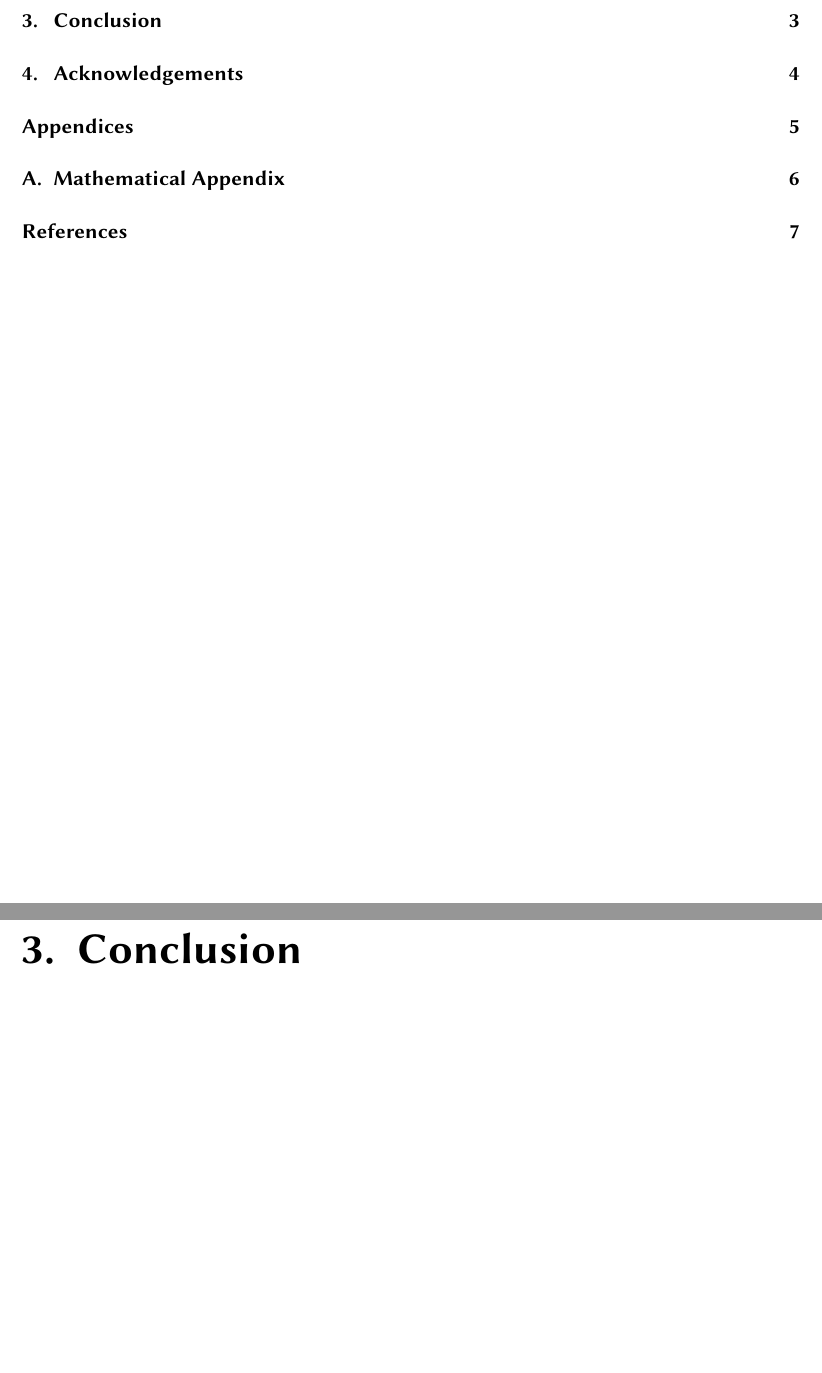
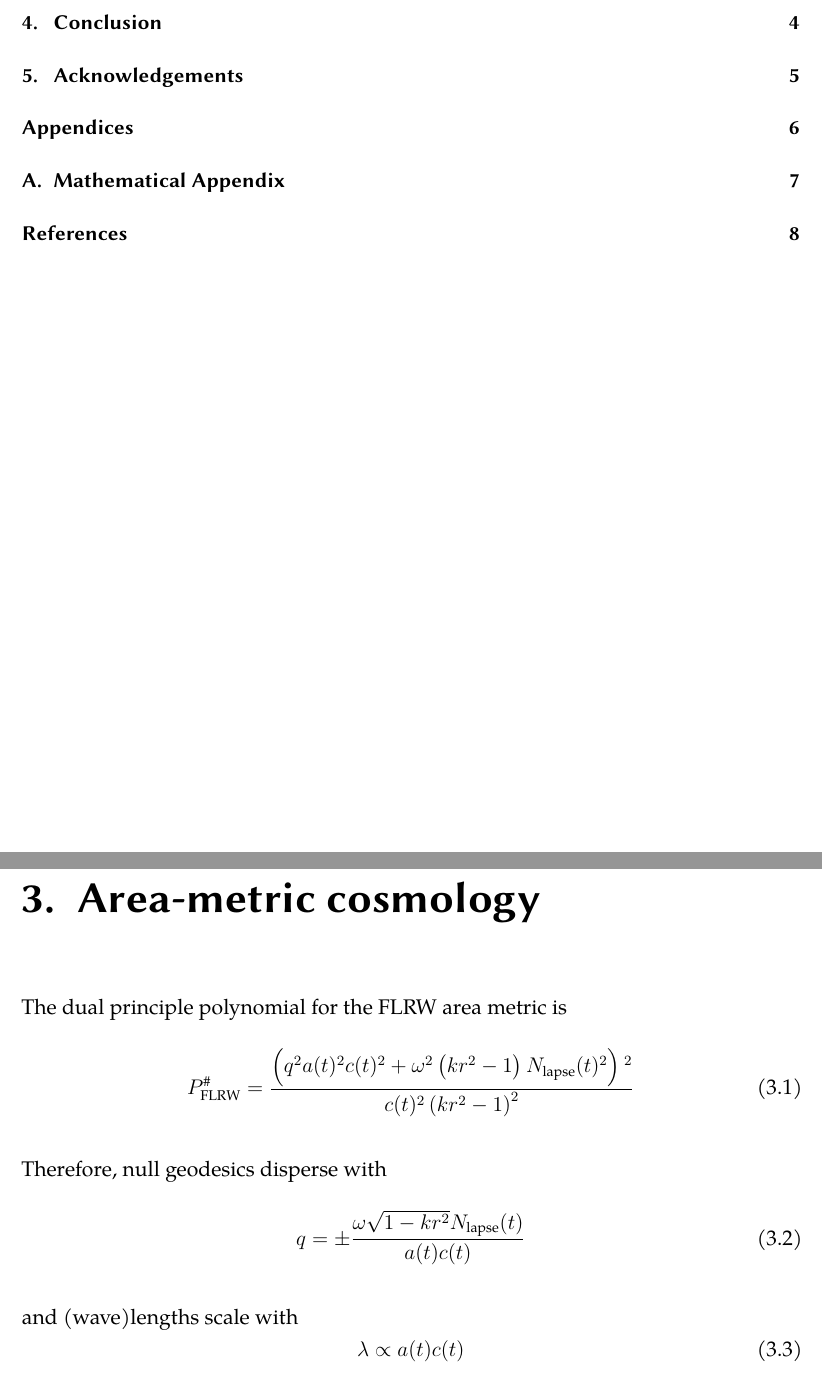
Before and after one commit to nilsvu/msc-thesis, a LaTeX thesis (msc-thesis.tex, which reads content/main.tex, include/macros.tex): two parts of pages 4 and 8 of 13 before the commit and two parts of pages 4 and 8 of 14 after it, joined at a grey line, cut so that both start at the same text, the shorter picture padded with empty space. Compiled offline with XeLaTeX; a missing font is replaced by an installed copy or a similar font.

Commit message:
added a few wavelength scaling results

```diff
--- a/content/main.tex
+++ b/content/main.tex
@@ -2,4 +2,21 @@
 
 \chapter{Gravitational closure}
 
+\chapter{Area-metric cosmology}
+
+The dual principle polynomial for the FLRW area metric is
+\begin{equation}
+\Pdual_\mathrm{FLRW}=\frac{\left(q^2 a(t)^2 c(t)^2+\omega ^2 \left(k r^2-1\right) N_{\text{lapse}}(t){}^2\right){}^2}{c(t)^2 \left(k r^2-1\right)^2}
+\end{equation}
+
+Therefore, null geodesics disperse with
+\begin{equation}
+q = \pm \frac{\omega  \sqrt{1-k r^2} N_{\text{lapse}}(t)}{a(t) c(t)}
+\end{equation}
+
+and (wave)lengths scale with
+\begin{equation}
+\lambda \propto a(t) c(t)
+\end{equation}
+
 \chapter{Conclusion}
--- a/include/macros.tex
+++ b/include/macros.tex
@@ -25,12 +25,18 @@
 	\end{figure}
 }
 
+
+
+% Math symbols
+\newcommand{\Pdual}{P^\#}
+
+
+
+
 % Abbreviations
 \newcommand{\LCDM}{$\cosmconst$CDM}
 \newcommand{\FLRW}{FLRW}
 \newcommand{\fR}[1]{\(f(\Rscal)\)~#1}
-
-% Math symbols
 \newcommand{\Rscal}{\mathcal{R}} % Ricci scalar
 \newcommand{\Rtens}{R} % Ricci tensor
 \newcommand{\Riemtens}{R} % Riemann tensor
--- a/msc-thesis.tex
+++ b/msc-thesis.tex
@@ -12,6 +12,8 @@
 %	bindingoffset=5mm,
 }
 \fancyhfoffset{0pt}
+
+\usepackage{todonotes}
 
 \title{Gravitational closure of maximally symmetric bi-refringent spacetime}
 \author{Nils Leif Fischer}
```
